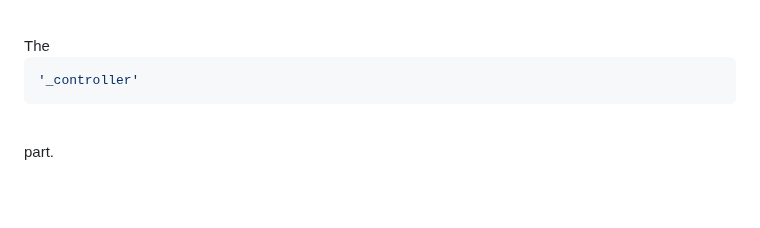
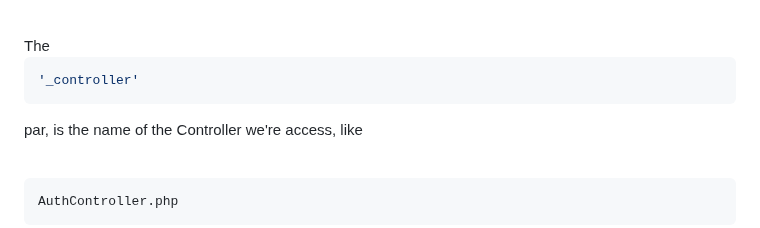
Before and after one commit to Creator-Solutions/Orchestra-Framework, a Markdown page: README.md, the part around the change. Rendered like a GitHub page; blank space fills up the shorter version.

````diff
--- a/README.md
+++ b/README.md
@@ -189,5 +189,10 @@ The
 ```php
 '_controller'
 ```
+par, is the name of the Controller we're access, like
 <br/>
-part.
+
+```php
+AuthController.php
+```
+<br/>
````
